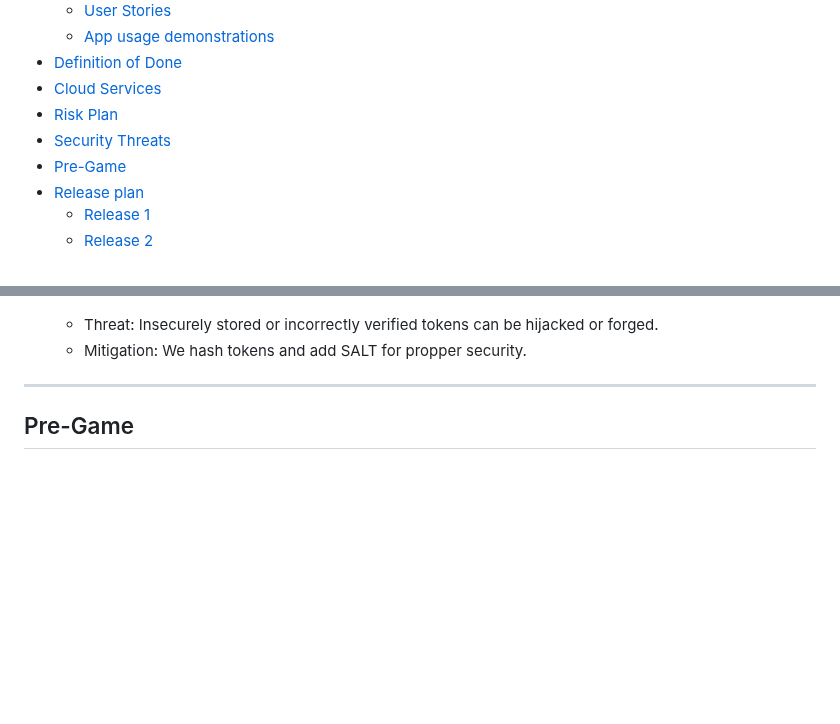
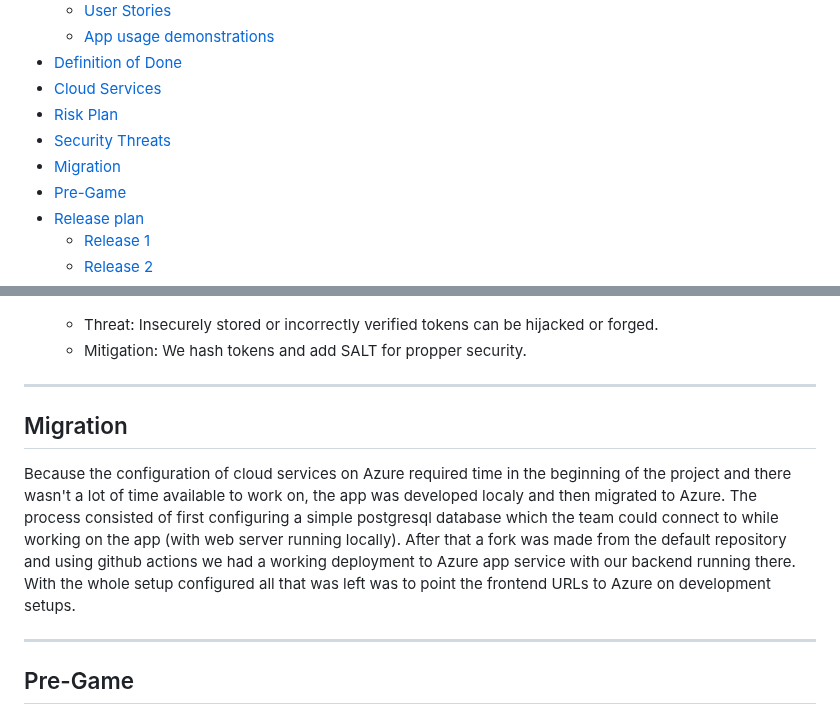
Before and after one commit to whycody/GoNext, a Markdown page: Docs/README.md, 2 parts joined by grey strips. Drawn GitHub-style; blank space fills up the shorter version.

Commit message:
Update README.md - migration

```diff
--- a/Docs/README.md
+++ b/Docs/README.md
@@ -25,6 +25,7 @@
 - [Cloud Services](#cloud-services)
 - [Risk Plan](#risk-plan)
 - [Security Threats](#security-threats)
+- [Migration](#migration)
 - [Pre-Game](#pre-game)
 - [Release plan](#release-plan)
     - [Release 1](#release-1)
@@ -259,6 +260,10 @@ Risk list contains most probably occurring issues during app development. We int
     - Mitigation: We hash tokens and add SALT for propper security.
 
 ***
+## Migration
+Because the configuration of cloud services on Azure required time in the beginning of the project and there wasn't a lot of time available to work on, the app was developed localy and then migrated to Azure. The process consisted of first configuring a simple postgresql database which the team could connect to while working on the app (with web server running locally). After that a fork was made from the default repository and using github actions we had a working deployment to Azure app service with our backend running there. With the whole setup configured all that was left was to point the frontend URLs to Azure on development setups.
+
+***
 
 ## Pre-Game
 
```
